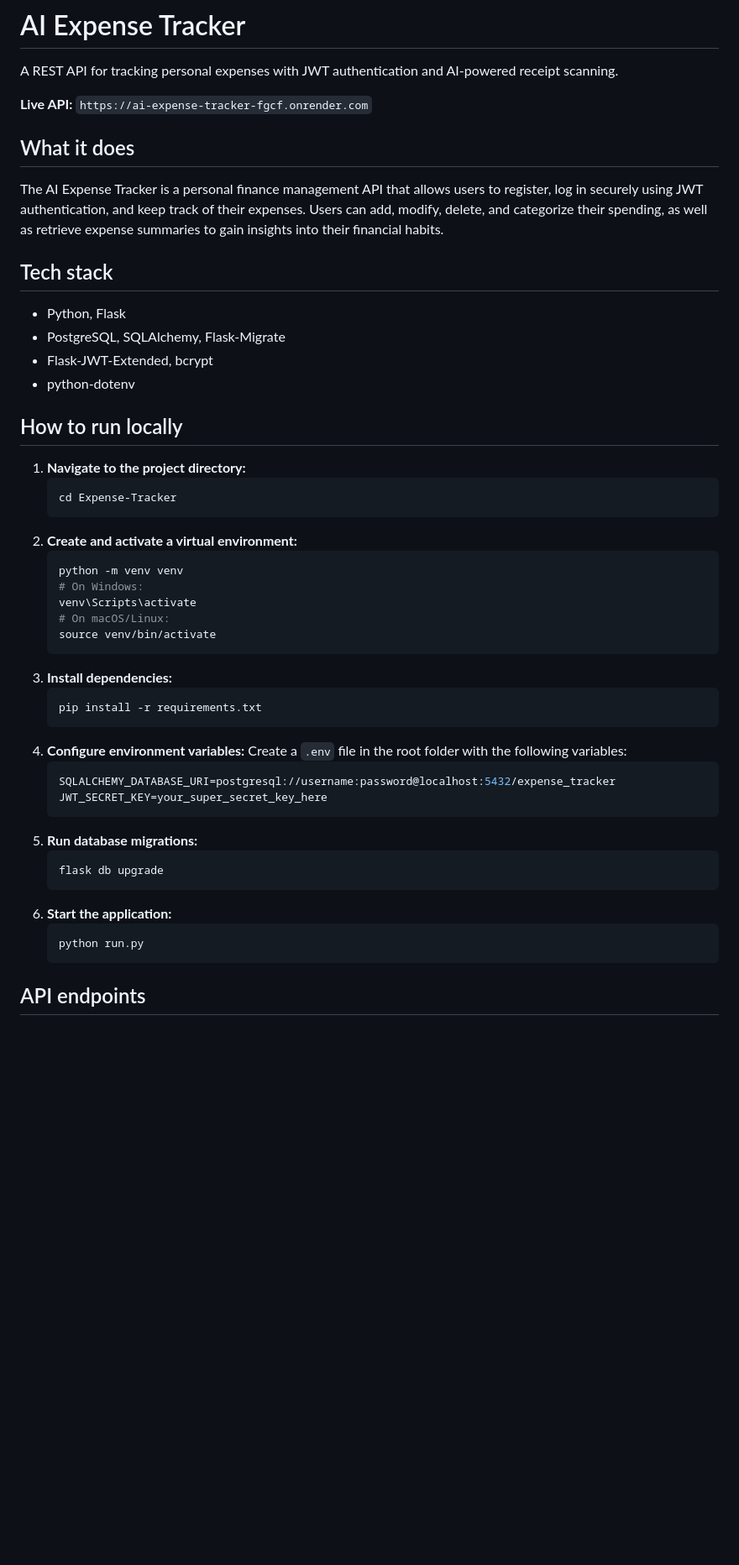
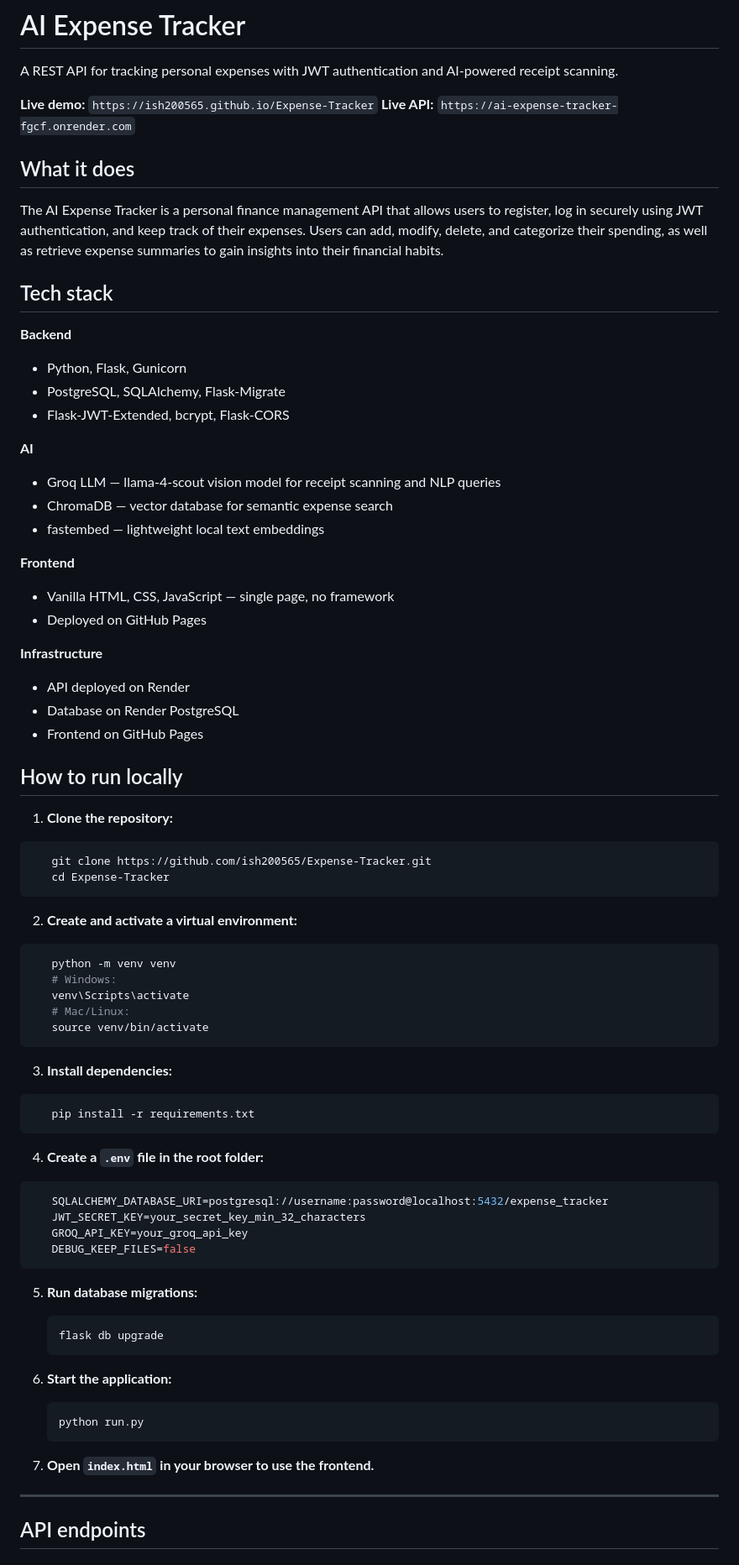
Before and after one commit to Ish200565/Expense-Tracker, a Markdown page: README.md, the part around one of its changes. Shown at 84% size. Drawn GitHub-style; blank space fills up the shorter version.

Commit message:
docs: final README with live links and full documentation

````diff
--- a/README.md
+++ b/README.md
@@ -1,41 +1,63 @@
 # AI Expense Tracker
 A REST API for tracking personal expenses with JWT authentication and AI-powered receipt scanning.
 
-
+**Live demo:** `https://ish200565.github.io/Expense-Tracker`
 **Live API:** `https://ai-expense-tracker-fgcf.onrender.com`
 
 ## What it does
 The AI Expense Tracker is a personal finance management API that allows users to register, log in securely using JWT authentication, and keep track of their expenses. Users can add, modify, delete, and categorize their spending, as well as retrieve expense summaries to gain insights into their financial habits.
 
 ## Tech stack
-- Python, Flask
+
+**Backend**
+- Python, Flask, Gunicorn
 - PostgreSQL, SQLAlchemy, Flask-Migrate
-- Flask-JWT-Extended, bcrypt
-- python-dotenv
+- Flask-JWT-Extended, bcrypt, Flask-CORS
+
+**AI**
+- Groq LLM — llama-4-scout vision model for receipt scanning and NLP queries
+- ChromaDB — vector database for semantic expense search
+- fastembed — lightweight local text embeddings
+
+**Frontend**
+- Vanilla HTML, CSS, JavaScript — single page, no framework
+- Deployed on GitHub Pages
+
+**Infrastructure**
+- API deployed on Render
+- Database on Render PostgreSQL
+- Frontend on GitHub Pages
 
 ## How to run locally
-1. **Navigate to the project directory:**
-   ```bash
+
+1. **Clone the repository:**
+```bash
+   git clone https://github.com/ish200565/Expense-Tracker.git
    cd Expense-Tracker
-   ```
+```
+
 2. **Create and activate a virtual environment:**
-   ```bash
+```bash
    python -m venv venv
-   # On Windows:
+   # Windows:
    venv\Scripts\activate
-   # On macOS/Linux:
+   # Mac/Linux:
    source venv/bin/activate
-   ```
+```
+
 3. **Install dependencies:**
-   ```bash
+```bash
    pip install -r requirements.txt
-   ```
-4. **Configure environment variables:**
-   Create a `.env` file in the root folder with the following variables:
-   ```env
+```
+
+4. **Create a `.env` file in the root folder:**
+```env
    SQLALCHEMY_DATABASE_URI=postgresql://username:password@localhost:5432/expense_tracker
-   JWT_SECRET_KEY=your_super_secret_key_here
-   ```
+   JWT_SECRET_KEY=your_secret_key_min_32_characters
+   GROQ_API_KEY=your_groq_api_key
+   DEBUG_KEEP_FILES=false
+```
+
 5. **Run database migrations:**
    ```bash
    flask db upgrade
@@ -44,6 +66,10 @@ The AI Expense Tracker is a personal finance management API that allows users to
    ```bash
    python run.py
    ```
+
+7. **Open `index.html` in your browser to use the frontend.**
+
+---
 
 ## API endpoints
 
````
Also changed, not shown: other parts of README.md (+4 -0 lines).
